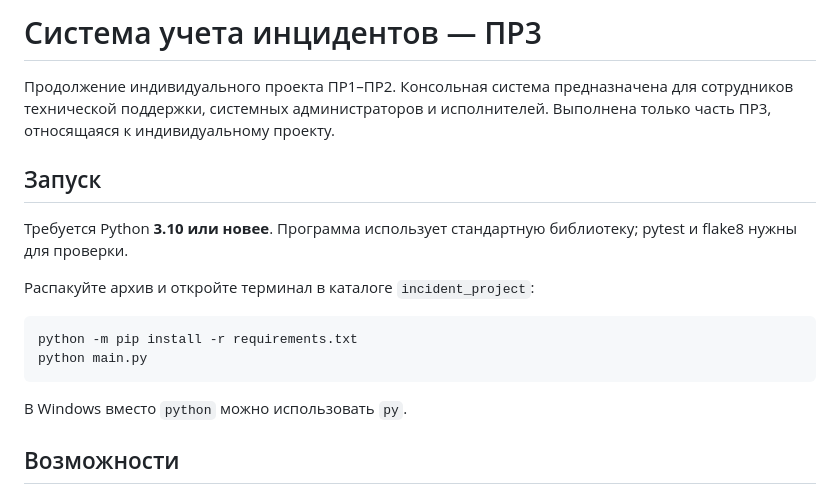
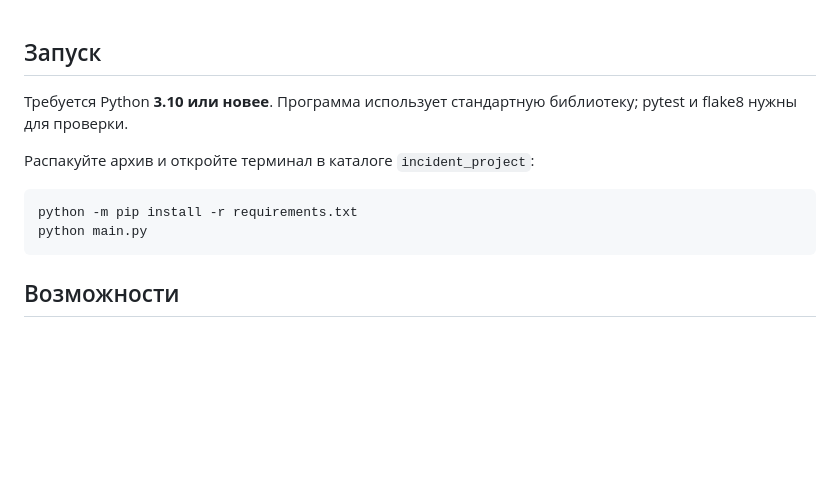
Before and after one commit to Rennix5321/TRPNBF, a Markdown page: README.md, the part around one of its changes. GitHub-like rendering; blank space fills up the shorter version.

````diff
--- a/README.md
+++ b/README.md
@@ -1,7 +1,3 @@
-# Система учета инцидентов — ПР3
-
-Продолжение индивидуального проекта ПР1–ПР2. Консольная система предназначена для сотрудников технической поддержки, системных администраторов и исполнителей. Выполнена только часть ПР3, относящаяся к индивидуальному проекту.
-
 ## Запуск
 
 Требуется Python **3.10 или новее**. Программа использует стандартную библиотеку; pytest и flake8 нужны для проверки.
@@ -13,7 +9,6 @@ python -m pip install -r requirements.txt
 python main.py
 ```
 
-В Windows вместо `python` можно использовать `py`.
 
 ## Возможности
 
````
Also changed, not shown: other parts of README.md (+0 -31 lines).
